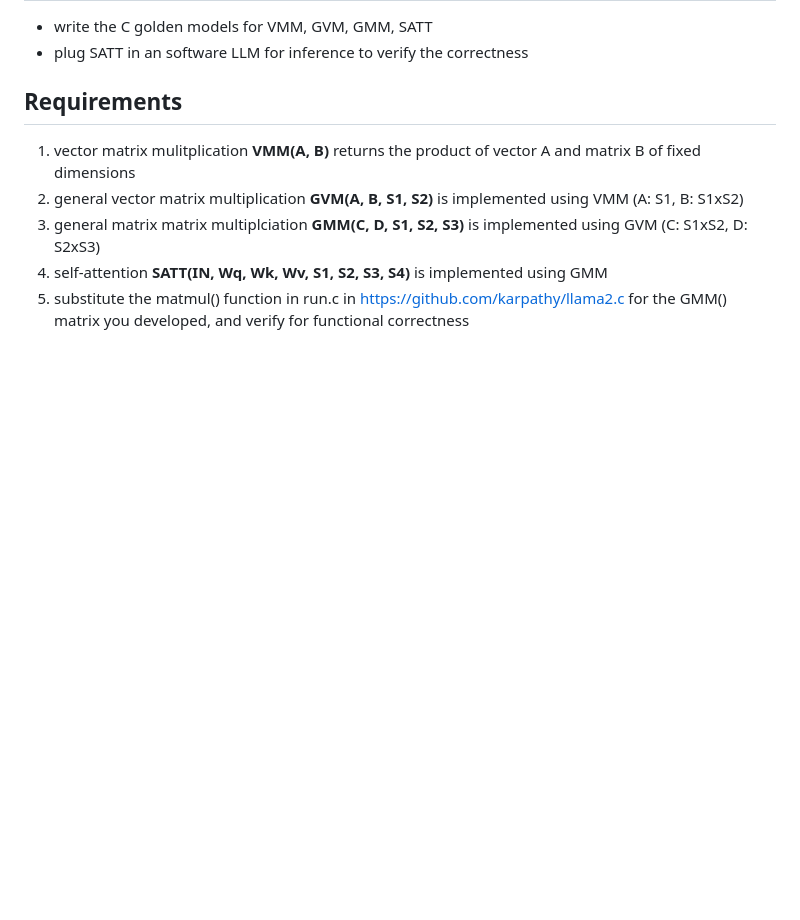
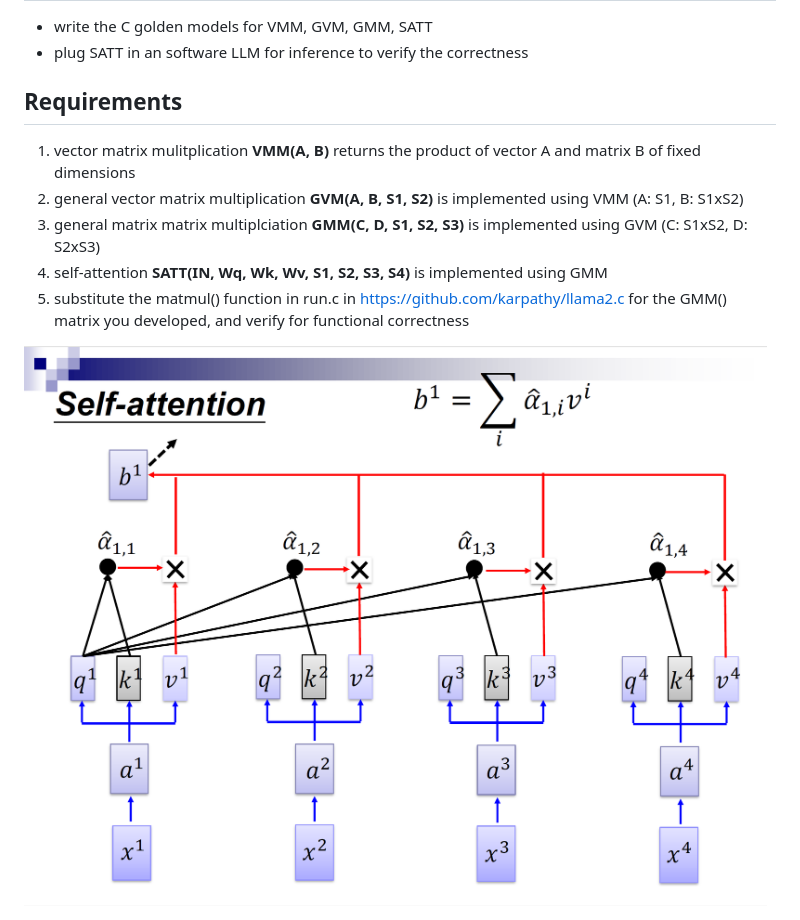
Before and after one commit to KaidenHsu/SOPC-System-Design, a Markdown page: hw1/README.md, the part around the change. Drawn GitHub-style; pictures changed too: hw1/images/self_attention.png (added); blank space fills up the shorter version.

Commit message:
added self attention diagram

```diff
--- a/hw1/README.md
+++ b/hw1/README.md
@@ -12,3 +12,5 @@
 3. general matrix matrix multiplciation **GMM(C, D, S1, S2, S3)** is implemented using GVM (C: S1xS2, D: S2xS3)
 4. self-attention **SATT(IN, Wq, Wk, Wv, S1, S2, S3, S4)** is implemented using GMM
 5. substitute the matmul() function in run.c in https://github.com/karpathy/llama2.c for the GMM() matrix you developed, and verify for functional correctness
+
+<img src="images/self_attention.png" alt="timing" width="840" align="middle" />
```
